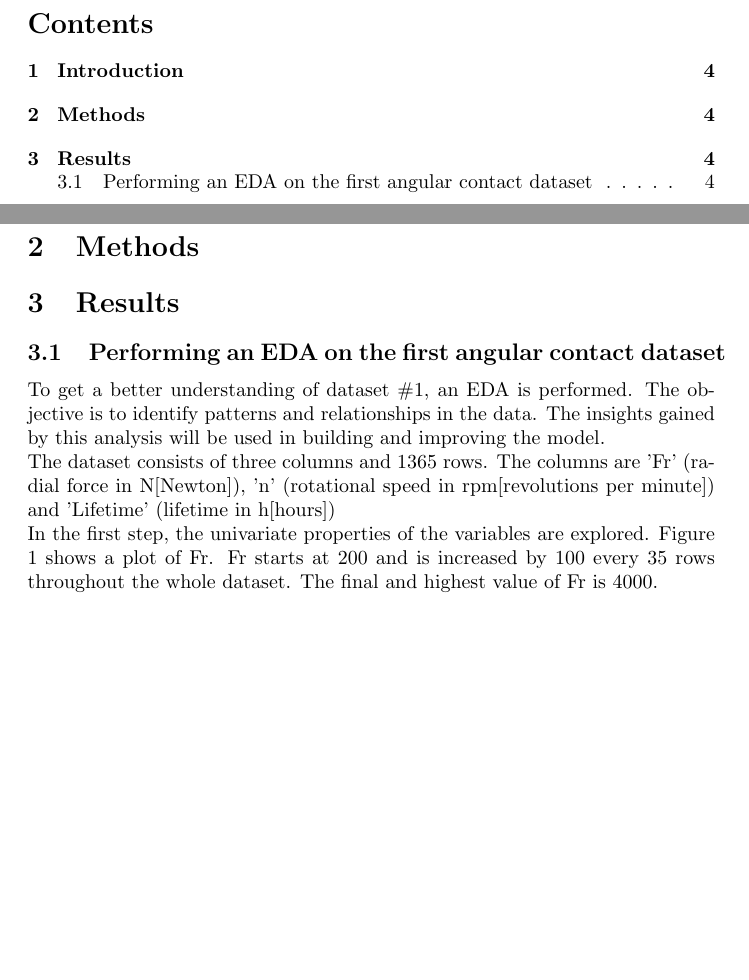
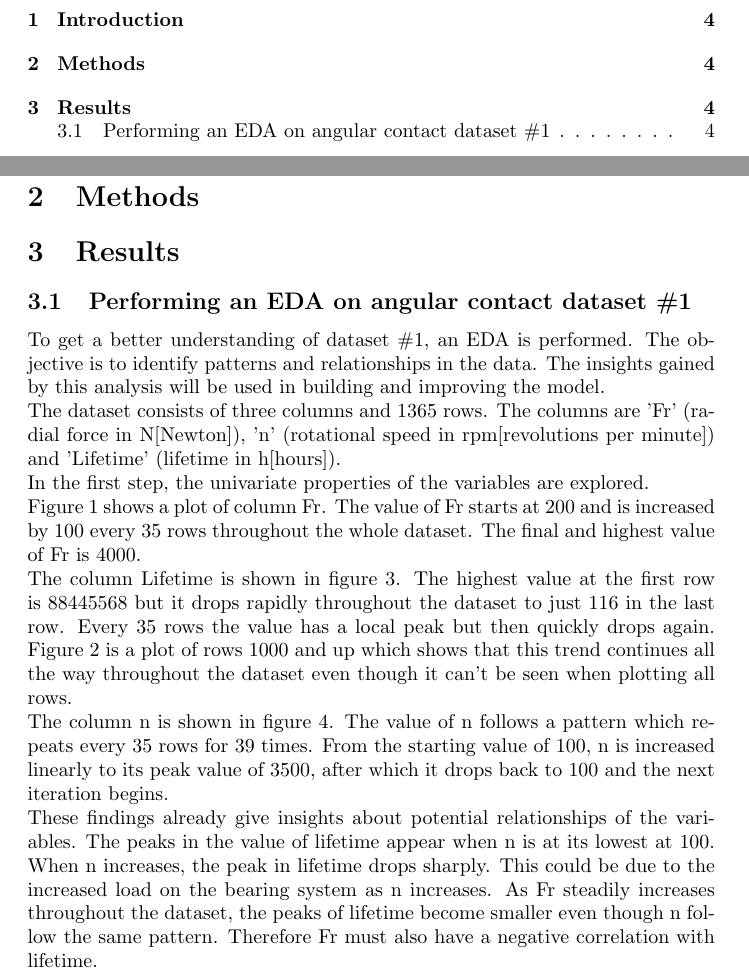
Before and after one commit to philippabele/angular-contact-with-tensorflow, a LaTeX paper (docs/main.tex): two parts of pages 3 and 4 of 5 before the commit and two parts of pages 3 and 4 of 6 after it, joined at a grey line, cut at the place of the change, the shorter picture padded with empty space. Compiled offline with pdfLaTeX.

Commit message:
add more text

```diff
--- a/docs/main.tex
+++ b/docs/main.tex
@@ -19,11 +19,15 @@
 	\section{Introduction}
 	\section{Methods}
 	\section{Results}
-	\subsection{Performing an EDA on the first angular contact dataset}
-	To get a better understanding of dataset \#1, an EDA is performed. The objective is to identify patterns and relationships in the data. The insights gained by this analysis will be used in building and improving the model.\newline
-	The dataset consists of three columns and 1365 rows. The columns are 'Fr' (radial force in N[Newton]), 'n' (rotational speed in rpm[revolutions per minute]) and 'Lifetime' (lifetime	in h[hours]) \newline
-	In the first step, the univariate properties of the variables are explored.
-	Figure 1 shows a plot of Fr. Fr starts at 200 and is increased by 100 every 35 rows throughout the whole dataset. The final and highest value of Fr is 4000.
+	\subsection{Performing an EDA on  angular contact dataset \#1}
+	To get a better understanding of dataset \#1, an EDA is performed. The objective is to identify patterns and relationships in the data. The insights gained by this analysis will be used in building and improving the model.
+	\newline The dataset consists of three columns and 1365 rows. The columns are 'Fr' (radial force in N[Newton]), 'n' (rotational speed in rpm[revolutions per minute]) and 'Lifetime' (lifetime in h[hours]).
+	\newline In the first step, the univariate properties of the variables are explored. \newline Figure 1 shows a plot of column Fr. The value of Fr starts at 200 and is increased by 100 every 35 rows throughout the whole dataset. The final and highest value of Fr is 4000.
+	\newline The column Lifetime is shown in figure 3. The highest value at the first row is 88445568 but it drops rapidly throughout the dataset to just 116 in the last row. Every 35 rows the value has a local peak but then quickly drops again. Figure 2 is a plot of rows 1000 and up which shows that this trend continues all the way throughout the dataset even though it can't be seen when plotting all rows.
+	\newline The column n is shown in figure 4. The value of n follows a pattern which repeats every 35 rows for 39 times. From the starting value of 100, n is  increased linearly to its peak value of 3500, after which it drops back to 100 and the next iteration begins.
+	\newline These findings already give insights about potential relationships of the variables. The peaks in the value of lifetime appear when n is at its lowest at 100. When n increases, the peak in lifetime drops sharply. This could be due to the increased load on the bearing system as n increases. As Fr steadily increases throughout the dataset, the peaks of lifetime become smaller even though n follow the same pattern. Therefore Fr must also have a negative correlation with lifetime.
+
+
 
 
 
```
